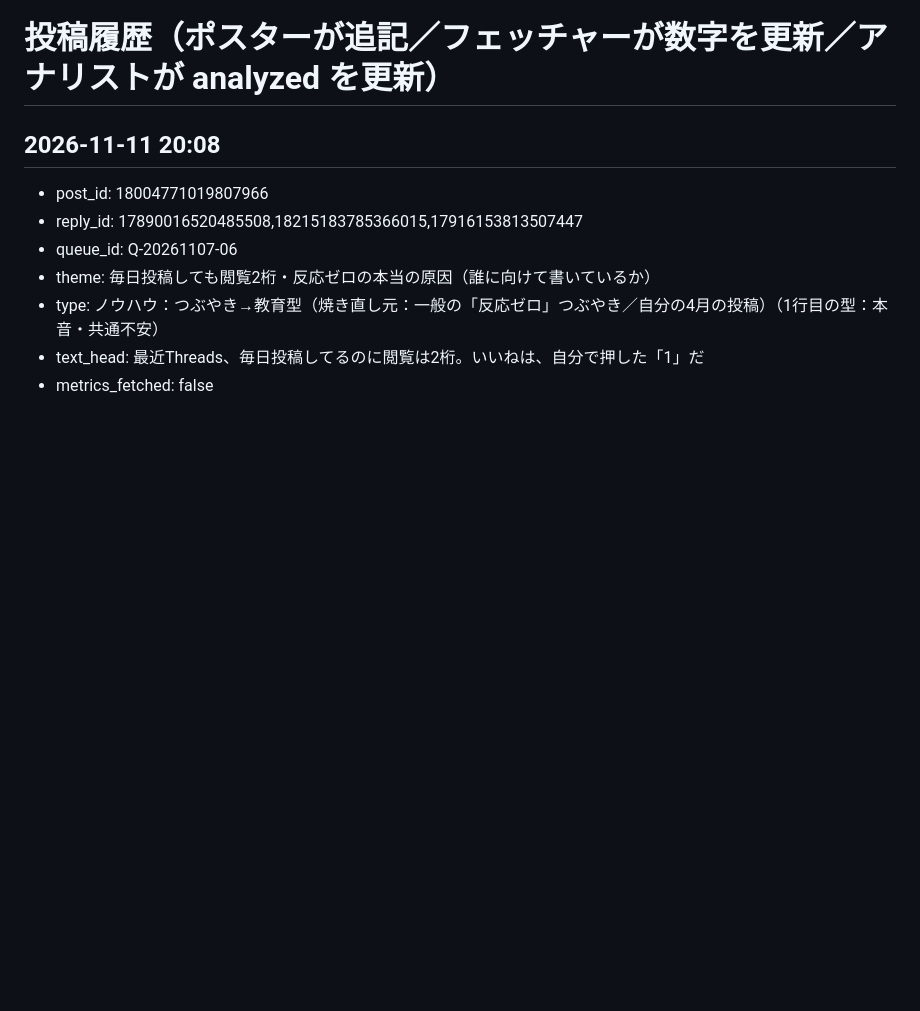
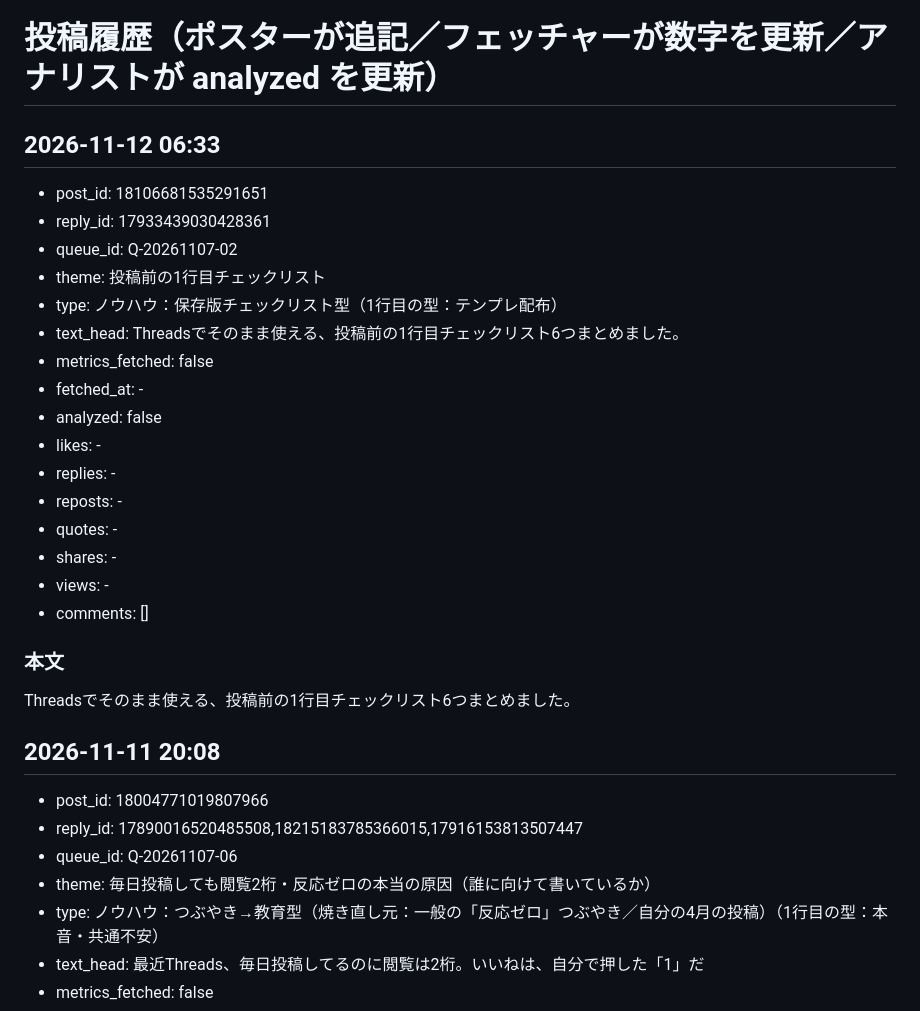
Before and after one commit to hibinomitsuko-stack/325, a Markdown page: threads/ops/post-history.md, the part around the change. Rendered like a GitHub page; blank space fills up the shorter version.

```diff
--- a/threads/ops/post-history.md
+++ b/threads/ops/post-history.md
@@ -1,4 +1,26 @@
 # 投稿履歴（ポスターが追記／フェッチャーが数字を更新／アナリストが analyzed を更新）
+
+## 2026-11-12 06:33
+
+- post_id: 18106681535291651
+- reply_id: 17933439030428361
+- queue_id: Q-20261107-02
+- theme: 投稿前の1行目チェックリスト
+- type: ノウハウ：保存版チェックリスト型（1行目の型：テンプレ配布）
+- text_head: Threadsでそのまま使える、投稿前の1行目チェックリスト6つまとめました。
+- metrics_fetched: false
+- fetched_at: -
+- analyzed: false
+- likes: -
+- replies: -
+- reposts: -
+- quotes: -
+- shares: -
+- views: -
+- comments: []
+
+### 本文
+Threadsでそのまま使える、投稿前の1行目チェックリスト6つまとめました。
 
 ## 2026-11-11 20:08
 
```
Also changed, not shown: threads/ops/post-queue.md (+0 -25 lines).
